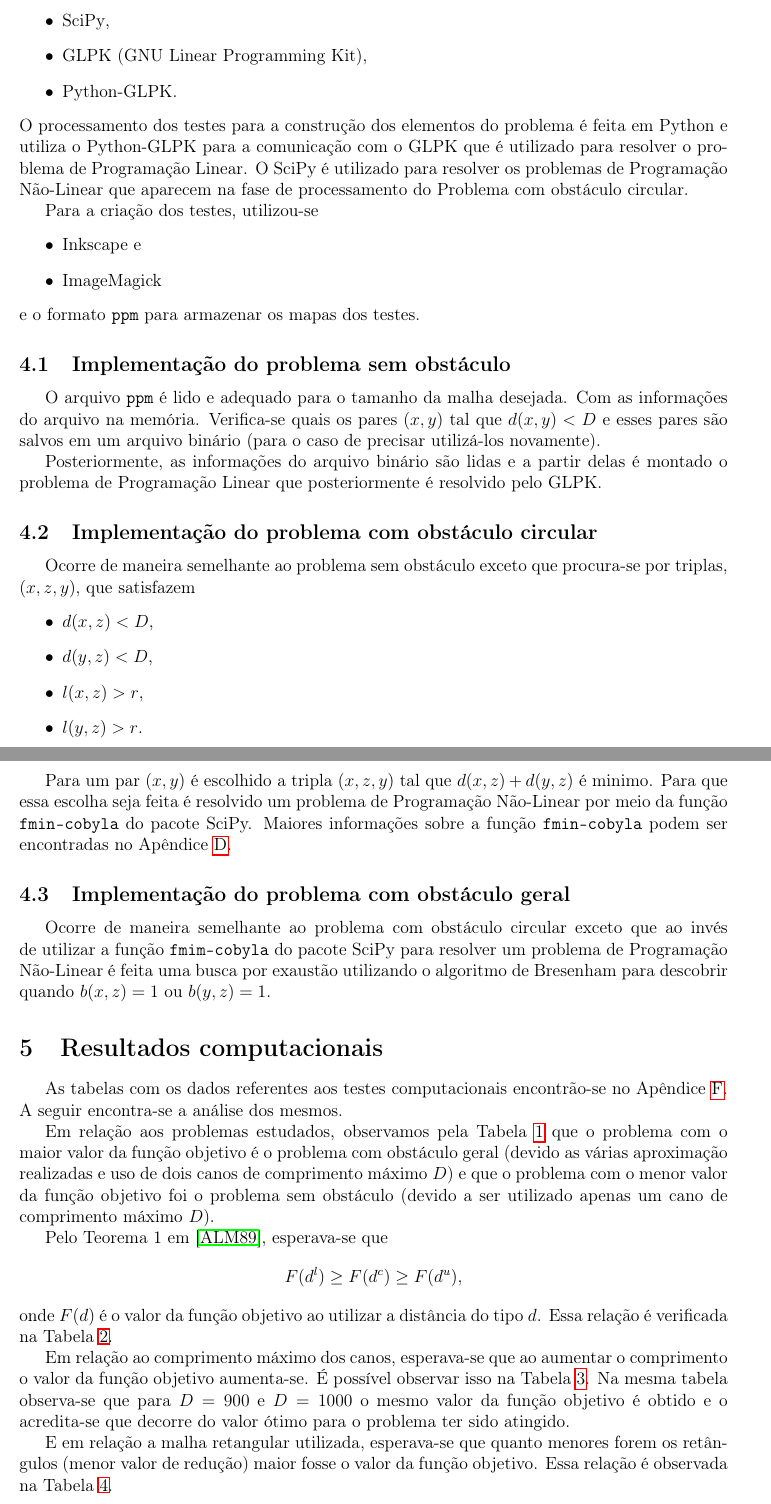
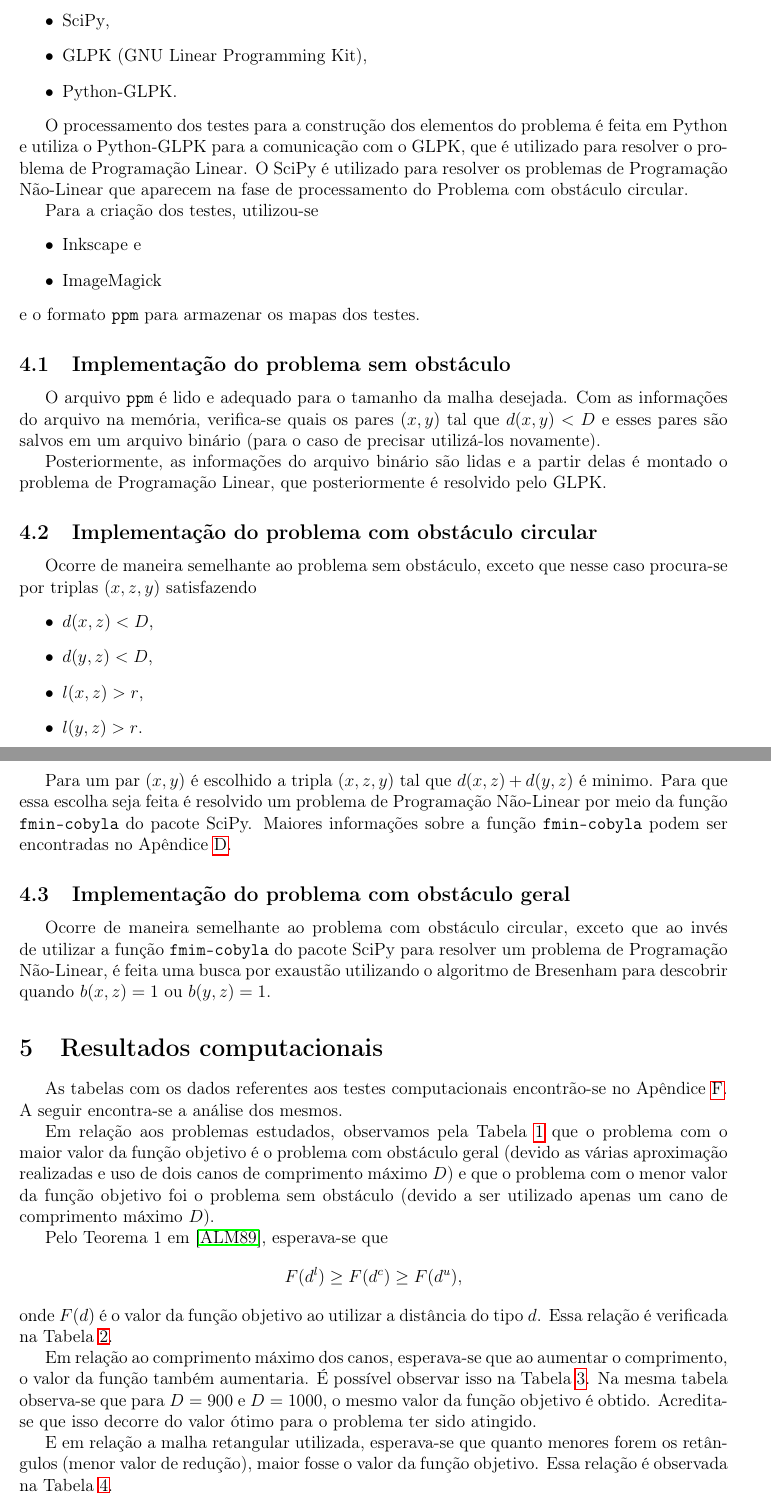
Before and after one commit to rgaiacs/ms480-2012s2-aterro, a LaTeX paper (relatorio/relatorio.tex, which reads relatorio/implementacao@relatorio.tex, relatorio/resultados@relatorio.tex): two parts of pages 9 and 10 of 17, joined at a grey line, cut so that both start at the same text. Compiled offline with pdfLaTeX.

Commit message:
some changes in relatorio

```diff
--- a/relatorio/implementacao@relatorio.tex
+++ b/relatorio/implementacao@relatorio.tex
@@ -25,8 +25,9 @@ desenvolvida utilizando:
     \item GLPK (GNU Linear Programming Kit)\nocite{GLPK},
     \item Python-GLPK.
 \end{itemize}
+
 O processamento dos testes para a construção dos elementos do problema é feita
-em Python e utiliza o Python-GLPK para a comunicação com o GLPK que é utilizado
+em Python e utiliza o Python-GLPK para a comunicação com o GLPK, que é utilizado
 para resolver o problema de Programação Linear. O SciPy é utilizado para
 resolver os problemas de Programação Não-Linear que aparecem na fase de
 processamento do Problema com obstáculo circular.
@@ -40,16 +41,17 @@ e o formato \texttt{ppm} para armazenar os mapas dos testes.
 
 \subsection{Implementação do problema sem obstáculo}
 O arquivo \texttt{ppm} é lido e adequado para o tamanho da malha
-desejada. Com as informações do arquivo na memória. Verifica-se quais os pares
+desejada. Com as informações do arquivo na memória, verifica-se quais os pares
 $(x, y)$ tal que $d(x, y) < D$ e esses pares são salvos em um
 arquivo binário (para o caso de precisar utilizá-los novamente).
 
-Posteriormente, as informações do arquivo binário são lidas e a partir delas é montado o
-problema de Programação Linear que posteriormente é resolvido pelo GLPK.
+Posteriormente, as informações do arquivo binário são lidas e a partir delas é
+montado o problema de Programação Linear, que posteriormente é resolvido pelo
+GLPK.
 
 \subsection{Implementação do problema com obstáculo circular}
-Ocorre de maneira semelhante ao problema sem obstáculo exceto que procura-se
-por triplas, $(x, z, y)$, que satisfazem
+Ocorre de maneira semelhante ao problema sem obstáculo, exceto que nesse caso
+procura-se por triplas $(x, z, y)$ satisfazendo
 \begin{itemize}
     \item $d(x, z) < D$,
     \item $d(y, z) < D$,
@@ -65,7 +67,7 @@ informações sobre a função \texttt{fmin-cobyla} podem ser encontradas no
 Apêndice \ref{cobyla}.
 
 \subsection{Implementação do problema com obstáculo geral}
-Ocorre de maneira semelhante ao problema com obstáculo circular exceto que ao
+Ocorre de maneira semelhante ao problema com obstáculo circular, exceto que ao
 invés de utilizar a função \texttt{fmim-cobyla} do pacote SciPy para resolver
-um problema de Programação Não-Linear é feita uma busca por exaustão utilizando
+um problema de Programação Não-Linear, é feita uma busca por exaustão utilizando
 o algoritmo de Bresenham para descobrir quando $b(x, z) = 1$ ou $b(y, z) = 1$.
--- a/relatorio/resultados@relatorio.tex
+++ b/relatorio/resultados@relatorio.tex
@@ -16,11 +16,11 @@ onde $F(d)$ é o valor da função objetivo ao utilizar a distância do tipo $d$
 Essa relação é verificada na Tabela~\ref{tab:dtype}.
 
 Em relação ao comprimento máximo dos canos, esperava-se que ao aumentar o
-comprimento o valor da função objetivo aumenta-se. É possível observar isso na
+comprimento, o valor da função também aumentaria. É possível observar isso na
 Tabela~\ref{tab:maxd}. Na mesma tabela observa-se que para $D = 900$ e $D =
-1000$ o mesmo valor da função objetivo é obtido e o acredita-se que decorre do
-valor ótimo para o problema ter sido atingido.
+1000$, o mesmo valor da função objetivo é obtido. Acredita-se que isso decorre
+do valor ótimo para o problema ter sido atingido.
 
 E em relação a malha retangular utilizada, esperava-se que quanto menores forem
-os retângulos (menor valor de redução) maior fosse o valor da função objetivo.
+os retângulos (menor valor de redução), maior fosse o valor da função objetivo.
 Essa relação é observada na Tabela~\ref{tab:reduce}.
```
Also changed, not shown: relatorio/bresenham_line@relatorio.tex (+4 -4 lines), relatorio/circ-line@relatorio.tex (+3 -3 lines).
